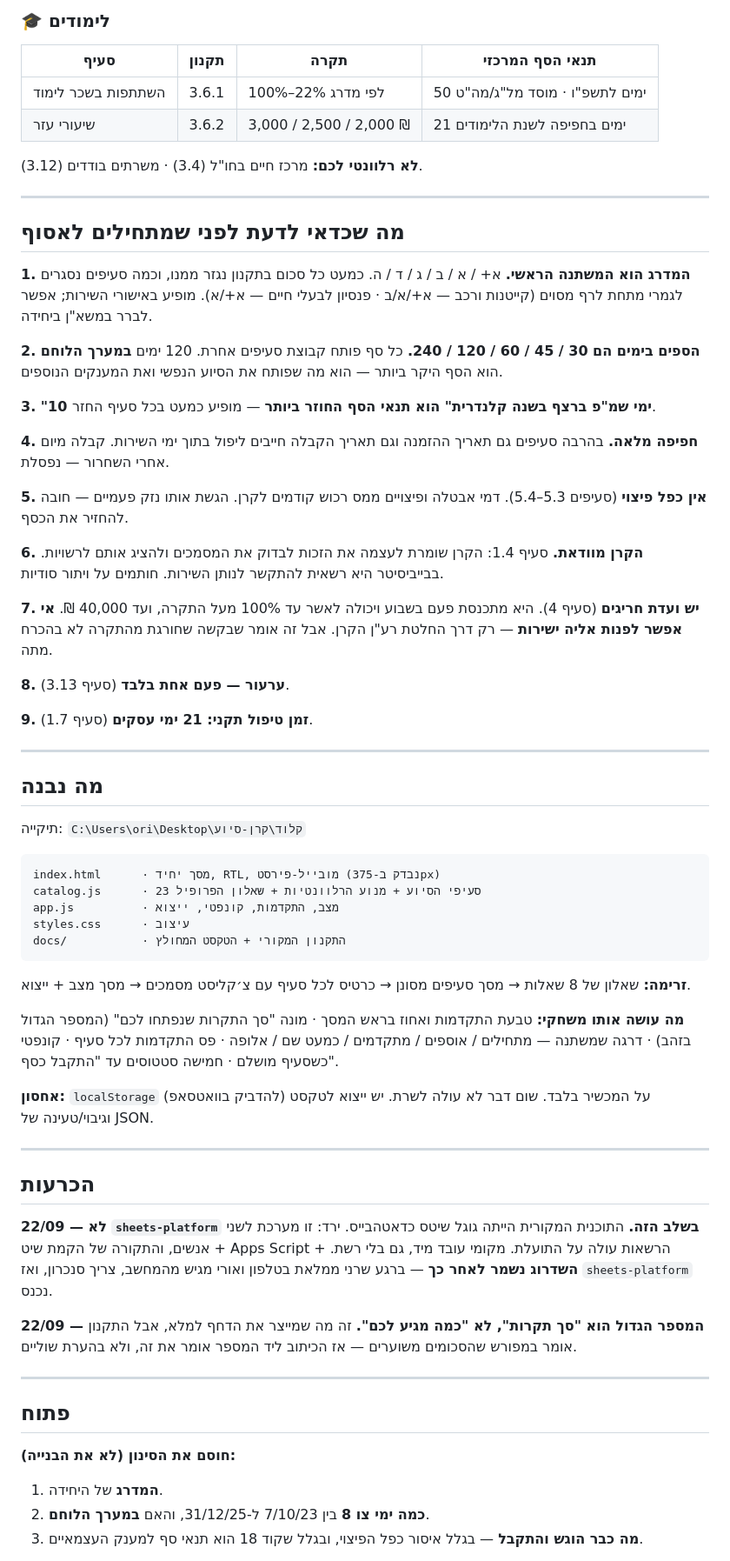
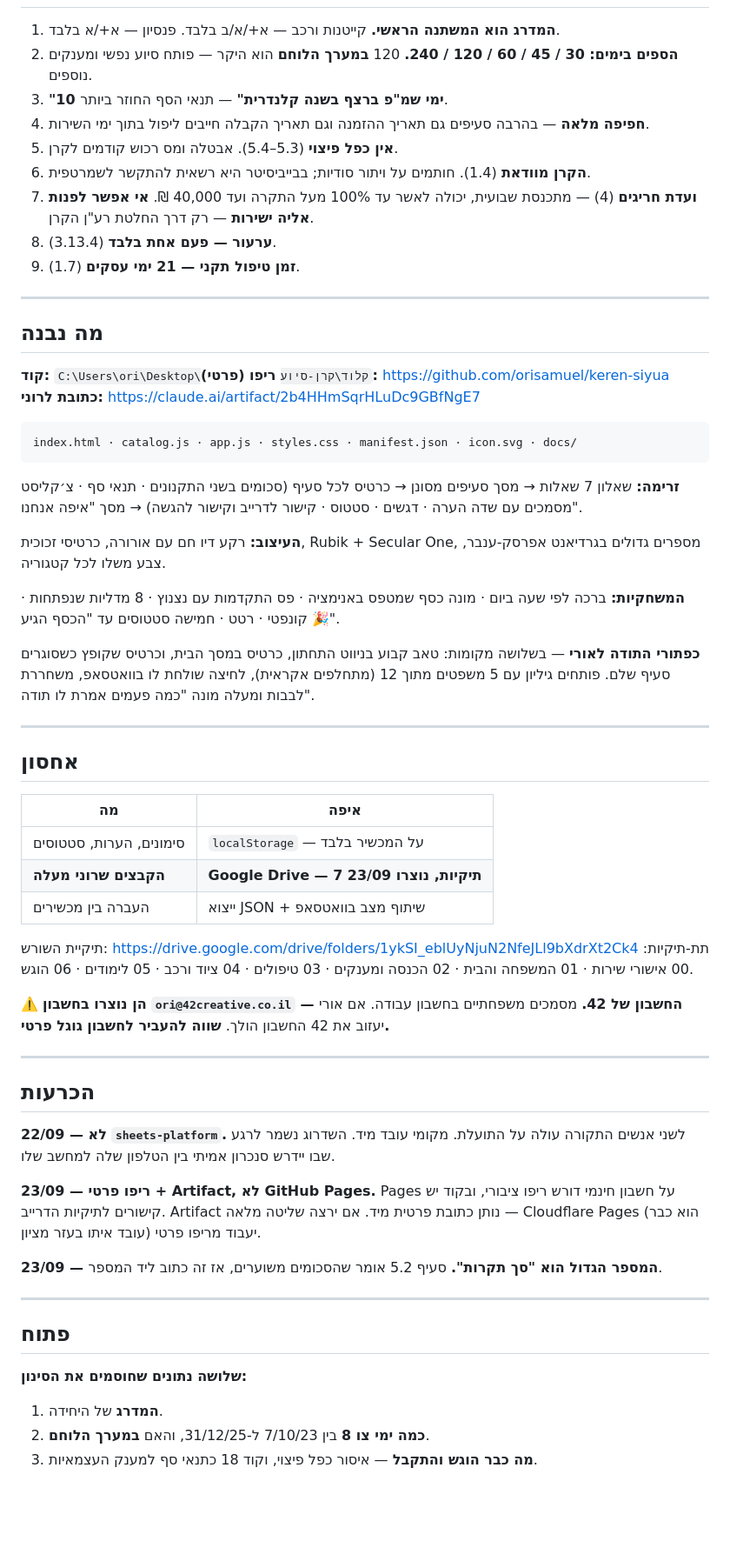
Before and after one commit to orisamuel/keren-siyua, a Markdown page: KEREN.md, the part around one of its changes. Shown at 87% size. GitHub-like rendering; blank space fills up the shorter version.

Commit message:
עדכון KEREN.md — הוראת המעבר, תיקיות הדרייב וכתובת האפליקציה
Co-Authored-By: Claude Opus 5 (1M context) <noreply@anthropic.com>

````diff
--- a/KEREN.md
+++ b/KEREN.md
@@ -84,67 +84,76 @@
-### 🎓 לימודים
-| סעיף | תקנון | תקרה | תנאי הסף המרכזי |
-|---|---|---|---|
-| השתתפות בשכר לימוד | 3.6.1 | 100%–22% לפי מדרג | 50 ימים לתשפ"ו · מוסד מל"ג/מה"ט |
-| שיעורי עזר | 3.6.2 | 3,000 / 2,500 / 2,000 ₪ | 21 ימים בחפיפה לשנת הלימודים |
-
-**לא רלוונטי לכם:** מרכז חיים בחו"ל (3.4) · משרתים בודדים (3.12).
-
----
-
-## מה שכדאי לדעת לפני שמתחילים לאסוף
-
-**1. המדרג הוא המשתנה הראשי.** א+ / א / ב / ג / ד / ה. כמעט כל סכום בתקנון נגזר ממנו, וכמה סעיפים נסגרים לגמרי מתחת לרף מסוים (קייטנות ורכב — א+/א/ב · פנסיון לבעלי חיים — א+/א). מופיע באישורי השירות; אפשר לברר במשא"ן ביחידה.
-
-**2. הספים בימים הם 30 / 45 / 60 / 120 / 240.** כל סף פותח קבוצת סעיפים אחרת. 120 ימים **במערך הלוחם** הוא הסף היקר ביותר — הוא מה שפותח את הסיוע הנפשי ואת המענקים הנוספים.
-
-**3. "10 ימי שמ"פ ברצף בשנה קלנדרית" הוא תנאי הסף החוזר ביותר** — מופיע כמעט בכל סעיף החזר.
-
-**4. חפיפה מלאה.** בהרבה סעיפים גם תאריך ההזמנה וגם תאריך הקבלה חייבים ליפול בתוך ימי השירות. קבלה מיום אחרי השחרור — נפסלת.
-
-**5. אין כפל פיצוי** (סעיפים 5.3–5.4). דמי אבטלה ופיצויים ממס רכוש קודמים לקרן. הגשת אותו נזק פעמיים — חובה להחזיר את הכסף.
-
-**6. הקרן מוודאת.** סעיף 1.4: הקרן שומרת לעצמה את הזכות לבדוק את המסמכים ולהציג אותם לרשויות. בבייביסיטר היא רשאית להתקשר לנותן השירות. חותמים על ויתור סודיות.
-
-**7. יש ועדת חריגים** (סעיף 4). היא מתכנסת פעם בשבוע ויכולה לאשר עד 100% מעל התקרה, ועד 40,000 ₪. **אי אפשר לפנות אליה ישירות** — רק דרך החלטת רע"ן הקרן. אבל זה אומר שבקשה שחורגת מהתקרה לא בהכרח מתה.
-
-**8. ערעור — פעם אחת בלבד** (סעיף 3.13).
-
-**9. זמן טיפול תקני: 21 ימי עסקים** (סעיף 1.7).
+1. **המדרג הוא המשתנה הראשי.** קייטנות ורכב — א+/א/ב בלבד. פנסיון — א+/א בלבד.
+2. **הספים בימים: 30 / 45 / 60 / 120 / 240.** 120 **במערך הלוחם** הוא היקר — פותח סיוע נפשי ומענקים נוספים.
+3. **"10 ימי שמ"פ ברצף בשנה קלנדרית"** — תנאי הסף החוזר ביותר.
+4. **חפיפה מלאה** — בהרבה סעיפים גם תאריך ההזמנה וגם תאריך הקבלה חייבים ליפול בתוך ימי השירות.
+5. **אין כפל פיצוי** (5.3–5.4). אבטלה ומס רכוש קודמים לקרן.
+6. **הקרן מוודאת** (1.4). חותמים על ויתור סודיות; בבייביסיטר היא רשאית להתקשר לשמרטפית.
+7. **ועדת חריגים** (4) — מתכנסת שבועית, יכולה לאשר עד 100% מעל התקרה ועד 40,000 ₪.
+   **אי אפשר לפנות אליה ישירות** — רק דרך החלטת רע"ן הקרן.
+8. **ערעור — פעם אחת בלבד** (3.13.4).
+9. **זמן טיפול תקני — 21 ימי עסקים** (1.7).
 
 ---
 
 ## מה נבנה
 
-תיקייה: `C:\Users\ori\Desktop\קלוד\קרן-סיוע`
+**קוד:** `C:\Users\ori\Desktop\קלוד\קרן-סיוע`
+**ריפו (פרטי):** https://github.com/orisamuel/keren-siyua
+**כתובת לרוני:** https://claude.ai/artifact/2b4HHmSqrHLuDc9GBfNgE7
 
 ```
-index.html      · מסך יחיד, RTL, מובייל-פירסט (נבדק ב-375px)
-catalog.js      · 23 סעיפי הסיוע + מנוע הרלוונטיות + שאלון הפרופיל
-app.js          · מצב, התקדמות, קונפטי, ייצוא
-styles.css      · עיצוב
-docs/           · התקנון המקורי + הטקסט המחולץ
+index.html · catalog.js · app.js · styles.css · manifest.json · icon.svg · docs/
 ```
 
-**זרימה:** שאלון של 8 שאלות → מסך סעיפים מסונן → כרטיס לכל סעיף עם צ׳קליסט מסמכים → מסך מצב + ייצוא.
+**זרימה:** שאלון 7 שאלות → מסך סעיפים מסונן → כרטיס לכל סעיף (סכומים בשני התקנונים ·
+תנאי סף · צ׳קליסט מסמכים עם שדה הערה · דגשים · סטטוס · קישור לדרייב וקישור להגשה) →
+מסך "איפה אנחנו".
 
-**מה עושה אותו משחקי:** טבעת התקדמות ואחוז בראש המסך · מונה "סך התקרות שנפתחו לכם" (המספר הגדול בזהב) · דרגה שמשתנה — מתחילים / אוספים / מתקדמים / כמעט שם / אלופה · פס התקדמות לכל סעיף · קונפטי כשסעיף מושלם · חמישה סטטוסים עד "התקבל כסף".
+**העיצוב:** רקע דיו חם עם אורורה, כרטיסי זכוכית, Rubik + Secular One,
+מספרים גדולים בגרדיאנט אפרסק-ענבר, צבע משלו לכל קטגוריה.
 
-**אחסון:** `localStorage` על המכשיר בלבד. שום דבר לא עולה לשרת. יש ייצוא לטקסט (להדביק בוואטסאפ) וגיבוי/טעינה של JSON.
+**המשחקיות:** ברכה לפי שעה ביום · מונה כסף שמטפס באנימציה · פס התקדמות עם נצנוץ ·
+8 מדליות שנפתחות · קונפטי · רטט · חמישה סטטוסים עד "הכסף הגיע 🎉".
+
+**כפתורי התודה לאורי** — בשלושה מקומות: טאב קבוע בניווט התחתון, כרטיס במסך הבית,
+וכרטיס שקופץ כשסוגרים סעיף שלם. פותחים גיליון עם 5 משפטים מתוך 12 (מתחלפים אקראית),
+לחיצה שולחת לו בוואטסאפ, משחררת לבבות ומעלה מונה "כמה פעמים אמרת לו תודה".
+
+---
+
+## אחסון
+
+| מה | איפה |
+|---|---|
+| סימונים, הערות, סטטוסים | `localStorage` — על המכשיר בלבד |
+| **הקבצים שרוני מעלה** | **Google Drive — 7 תיקיות, נוצרו 23/09** |
+| העברה בין מכשירים | ייצוא JSON + שיתוף מצב בוואטסאפ |
+
+תיקיית השורש: https://drive.google.com/drive/folders/1ykSI_eblUyNjuN2NfeJLl9bXdrXt2Ck4
+תת-תיקיות: 00 אישורי שירות · 01 המשפחה והבית · 02 הכנסה ומענקים · 03 טיפולים ·
+04 ציוד ורכב · 05 לימודים · 06 הוגש.
+
+⚠️ **הן נוצרו בחשבון `ori@42creative.co.il` — החשבון של 42.** מסמכים משפחתיים
+בחשבון עבודה. אם אורי יעזוב את 42 החשבון הולך. **שווה להעביר לחשבון גוגל פרטי.**
 
 ---
 
 ## הכרעות
 
-**22/09 — לא `sheets-platform` בשלב הזה.** התוכנית המקורית הייתה גוגל שיטס כדאטהבייס. ירד: זו מערכת לשני אנשים, והתקורה של הקמת שיט + Apps Script + הרשאות עולה על התועלת. מקומי עובד מיד, גם בלי רשת. **השדרוג נשמר לאחר כך** — ברגע שרני ממלאת בטלפון ואורי מגיש מהמחשב, צריך סנכרון, ואז `sheets-platform` נכנס.
+**22/09 — לא `sheets-platform`.** לשני אנשים התקורה עולה על התועלת. מקומי עובד מיד.
+השדרוג נשמר לרגע שבו יידרש סנכרון אמיתי בין הטלפון שלה למחשב שלו.
 
-**22/09 — המספר הגדול הוא "סך תקרות", לא "כמה מגיע לכם".** זה מה שמייצר את הדחף למלא, אבל התקנון אומר במפורש שהסכומים משוערים — אז הכיתוב ליד המספר אומר את זה, ולא בהערת שוליים.
+**23/09 — ריפו פרטי + Artifact, לא GitHub Pages.** Pages על חשבון חינמי דורש ריפו ציבורי,
+ובקוד יש קישורים לתיקיות הדרייב. Artifact נותן כתובת פרטית מיד. אם ירצה שליטה מלאה —
+Cloudflare Pages (הוא כבר עובד איתו בעזר מציון) יעבוד מריפו פרטי.
+
+**23/09 — המספר הגדול הוא "סך תקרות".** סעיף 5.2 אומר שהסכומים משוערים, אז זה כתוב ליד המספר.
 
 ---
 
 ## פתוח
 
-**חוסם את הסינון (לא את הבנייה):**
+**שלושה נתונים שחוסמים את הסינון:**
 1. **המדרג** של היחידה.
 2. **כמה ימי צו 8** בין 7/10/23 ל-31/12/25, והאם **במערך הלוחם**.
-3. **מה כבר הוגש והתקבל** — בגלל איסור כפל הפיצוי, ובגלל שקוד 18 הוא תנאי סף למענק העצמאיים.
+3. **מה כבר הוגש והתקבל** — איסור כפל פיצוי, וקוד 18 כתנאי סף למענק העצמאיות.
 
````
Also changed, not shown: other parts of KEREN.md (+71 -62 lines).
